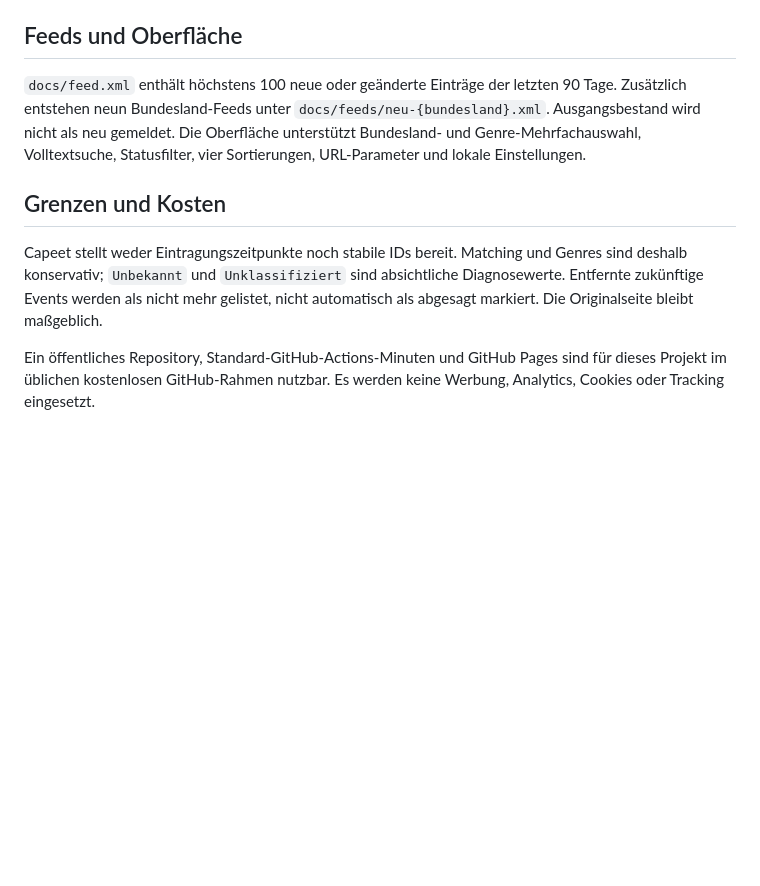
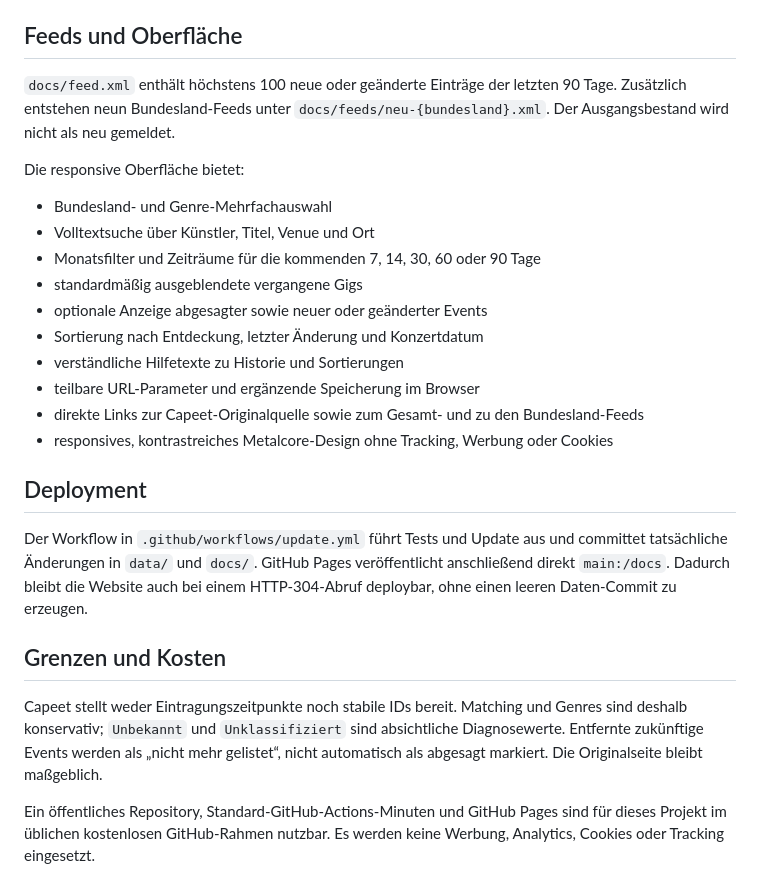
Before and after one commit to michaelnpunkt/capeet-gig-radar, a Markdown page: README.md, the part around one of its changes. Drawn GitHub-style; blank space fills up the shorter version.

```diff
--- a/README.md
+++ b/README.md
@@ -62,11 +60,28 @@ Overrides verwenden normalisierte Künstler- beziehungsweise Ortsnamen als Schl
 
 ## Feeds und Oberfläche
 
-`docs/feed.xml` enthält höchstens 100 neue oder geänderte Einträge der letzten 90 Tage. Zusätzlich entstehen neun Bundesland-Feeds unter `docs/feeds/neu-{bundesland}.xml`. Ausgangsbestand wird nicht als neu gemeldet. Die Oberfläche unterstützt Bundesland- und Genre-Mehrfachauswahl, Volltextsuche, Statusfilter, vier Sortierungen, URL-Parameter und lokale Einstellungen.
+`docs/feed.xml` enthält höchstens 100 neue oder geänderte Einträge der letzten 90 Tage. Zusätzlich entstehen neun Bundesland-Feeds unter `docs/feeds/neu-{bundesland}.xml`. Der Ausgangsbestand wird nicht als neu gemeldet.
+
+Die responsive Oberfläche bietet:
+
+- Bundesland- und Genre-Mehrfachauswahl
+- Volltextsuche über Künstler, Titel, Venue und Ort
+- Monatsfilter und Zeiträume für die kommenden 7, 14, 30, 60 oder 90 Tage
+- standardmäßig ausgeblendete vergangene Gigs
+- optionale Anzeige abgesagter sowie neuer oder geänderter Events
+- Sortierung nach Entdeckung, letzter Änderung und Konzertdatum
+- verständliche Hilfetexte zu Historie und Sortierungen
+- teilbare URL-Parameter und ergänzende Speicherung im Browser
+- direkte Links zur Capeet-Originalquelle sowie zum Gesamt- und zu den Bundesland-Feeds
+- responsives, kontrastreiches Metalcore-Design ohne Tracking, Werbung oder Cookies
+
+## Deployment
+
+Der Workflow in `.github/workflows/update.yml` führt Tests und Update aus und committet tatsächliche Änderungen in `data/` und `docs/`. GitHub Pages veröffentlicht anschließend direkt `main:/docs`. Dadurch bleibt die Website auch bei einem HTTP-304-Abruf deploybar, ohne einen leeren Daten-Commit zu erzeugen.
 
 ## Grenzen und Kosten
 
-Capeet stellt weder Eintragungszeitpunkte noch stabile IDs bereit. Matching und Genres sind deshalb konservativ; `Unbekannt` und `Unklassifiziert` sind absichtliche Diagnosewerte. Entfernte zukünftige Events werden als nicht mehr gelistet, nicht automatisch als abgesagt markiert. Die Originalseite bleibt maßgeblich.
+Capeet stellt weder Eintragungszeitpunkte noch stabile IDs bereit. Matching und Genres sind deshalb konservativ; `Unbekannt` und `Unklassifiziert` sind absichtliche Diagnosewerte. Entfernte zukünftige Events werden als „nicht mehr gelistet“, nicht automatisch als abgesagt markiert. Die Originalseite bleibt maßgeblich.
 
 Ein öffentliches Repository, Standard-GitHub-Actions-Minuten und GitHub Pages sind für dieses Projekt im üblichen kostenlosen GitHub-Rahmen nutzbar. Es werden keine Werbung, Analytics, Cookies oder Tracking eingesetzt.
 
```
Also changed, not shown: other parts of README.md (+17 -19 lines).
